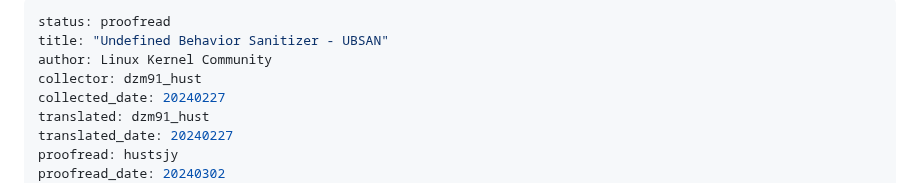
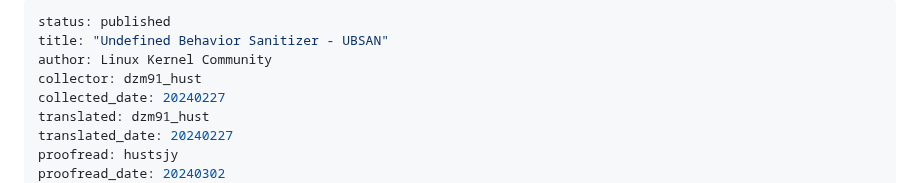
Before and after one commit to hust-open-atom-club/TranslateProject, a Markdown page: sources/kernel/20240227 Undefined Behavior Sanitizer - UBSAN.md, the part around the change. Rendered like a GitHub page.

```diff
--- a/sources/kernel/20240227 Undefined Behavior Sanitizer - UBSAN.md
+++ b/sources/kernel/20240227 Undefined Behavior Sanitizer - UBSAN.md
@@ -1,5 +1,5 @@
 ---
-status: proofread
+status: published
 title: "Undefined Behavior Sanitizer - UBSAN"
 author: Linux Kernel Community
 collector: dzm91_hust
```
